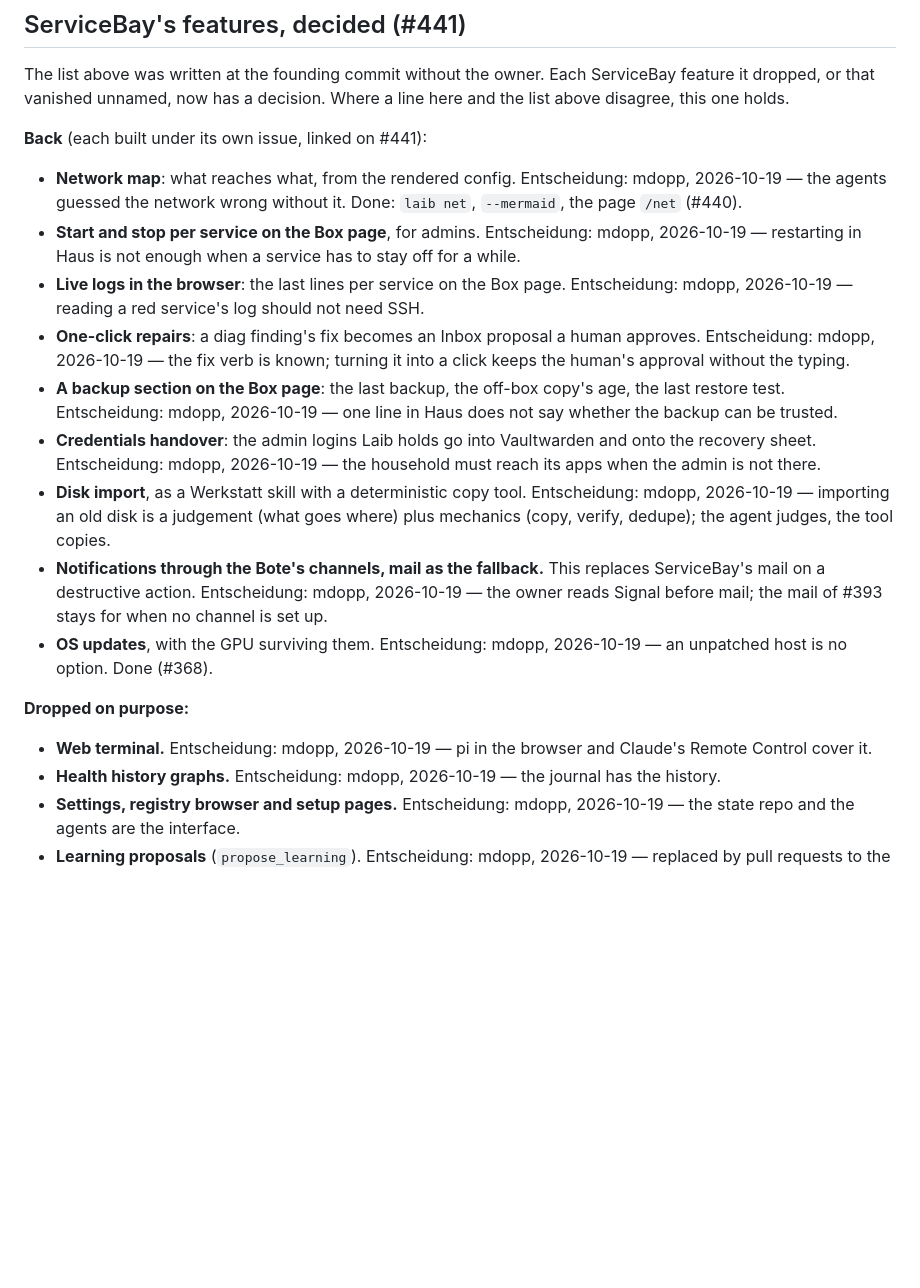
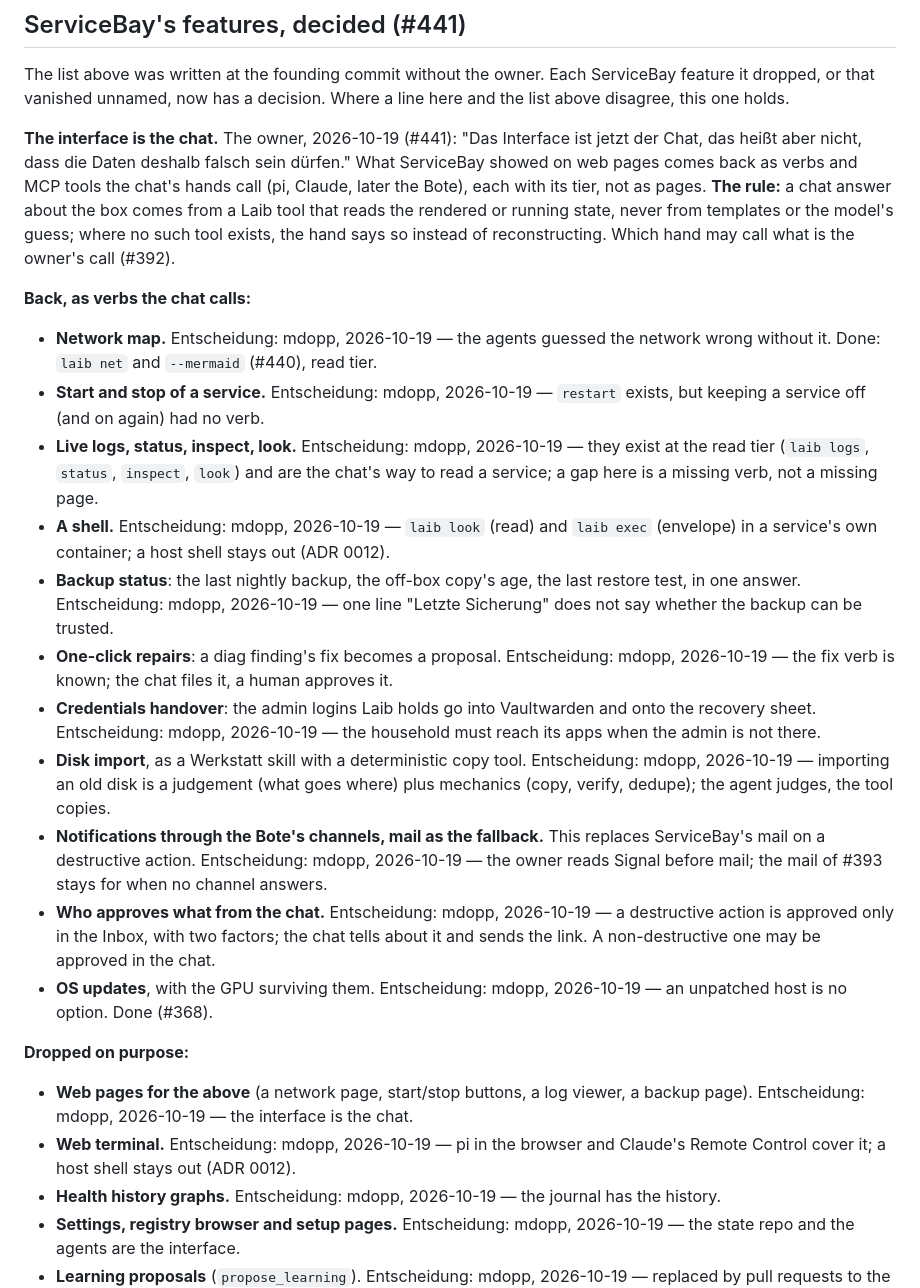
Before and after one commit to mdopp/laib, a Markdown page: docs/DESIGN.md, the part around the change. Rendered like a GitHub page; blank space fills up the shorter version.

Commit message:
docs(design): the interface is the chat; the features come back as verbs, not pages
The owner's comment on #441 rules: what ServiceBay showed on web pages comes
back as verbs the chat's hands call, answering from the rendered or running
state. Destructive actions are approved only in the Inbox with two factors.

Refs #441

Co-Authored-By: Claude Opus 5.5 (1M context) <noreply@anthropic.com>
Claude-Session: https://claude.ai/code/session_01BwyLzfvpkSQqAYSVijHBeR

```diff
--- a/docs/DESIGN.md
+++ b/docs/DESIGN.md
@@ -86,21 +86,33 @@ The list above was written at the founding commit without the owner. Each
 ServiceBay feature it dropped, or that vanished unnamed, now has a decision.
 Where a line here and the list above disagree, this one holds.
 
-**Back** (each built under its own issue, linked on #441):
+**The interface is the chat.** The owner, 2026-10-19 (#441): "Das Interface
+ist jetzt der Chat, das heißt aber nicht, dass die Daten deshalb falsch sein
+dürfen." What ServiceBay showed on web pages comes back as verbs and MCP
+tools the chat's hands call (pi, Claude, later the Bote), each with its tier,
+not as pages. **The rule:** a chat answer about the box comes from a Laib
+tool that reads the rendered or running state, never from templates or the
+model's guess; where no such tool exists, the hand says so instead of
+reconstructing. Which hand may call what is the owner's call (#392).
 
-- **Network map**: what reaches what, from the rendered config. Entscheidung: mdopp, 2026-10-19 — the agents guessed the network wrong without it. Done: `laib net`, `--mermaid`, the page `/net` (#440).
-- **Start and stop per service on the Box page**, for admins. Entscheidung: mdopp, 2026-10-19 — restarting in Haus is not enough when a service has to stay off for a while.
-- **Live logs in the browser**: the last lines per service on the Box page. Entscheidung: mdopp, 2026-10-19 — reading a red service's log should not need SSH.
-- **One-click repairs**: a diag finding's fix becomes an Inbox proposal a human approves. Entscheidung: mdopp, 2026-10-19 — the fix verb is known; turning it into a click keeps the human's approval without the typing.
-- **A backup section on the Box page**: the last backup, the off-box copy's age, the last restore test. Entscheidung: mdopp, 2026-10-19 — one line in Haus does not say whether the backup can be trusted.
+**Back, as verbs the chat calls:**
+
+- **Network map.** Entscheidung: mdopp, 2026-10-19 — the agents guessed the network wrong without it. Done: `laib net` and `--mermaid` (#440), read tier.
+- **Start and stop of a service.** Entscheidung: mdopp, 2026-10-19 — `restart` exists, but keeping a service off (and on again) had no verb.
+- **Live logs, status, inspect, look.** Entscheidung: mdopp, 2026-10-19 — they exist at the read tier (`laib logs`, `status`, `inspect`, `look`) and are the chat's way to read a service; a gap here is a missing verb, not a missing page.
+- **A shell.** Entscheidung: mdopp, 2026-10-19 — `laib look` (read) and `laib exec` (envelope) in a service's own container; a host shell stays out (ADR 0012).
+- **Backup status**: the last nightly backup, the off-box copy's age, the last restore test, in one answer. Entscheidung: mdopp, 2026-10-19 — one line "Letzte Sicherung" does not say whether the backup can be trusted.
+- **One-click repairs**: a diag finding's fix becomes a proposal. Entscheidung: mdopp, 2026-10-19 — the fix verb is known; the chat files it, a human approves it.
 - **Credentials handover**: the admin logins Laib holds go into Vaultwarden and onto the recovery sheet. Entscheidung: mdopp, 2026-10-19 — the household must reach its apps when the admin is not there.
 - **Disk import**, as a Werkstatt skill with a deterministic copy tool. Entscheidung: mdopp, 2026-10-19 — importing an old disk is a judgement (what goes where) plus mechanics (copy, verify, dedupe); the agent judges, the tool copies.
-- **Notifications through the Bote's channels, mail as the fallback.** This replaces ServiceBay's mail on a destructive action. Entscheidung: mdopp, 2026-10-19 — the owner reads Signal before mail; the mail of #393 stays for when no channel is set up.
+- **Notifications through the Bote's channels, mail as the fallback.** This replaces ServiceBay's mail on a destructive action. Entscheidung: mdopp, 2026-10-19 — the owner reads Signal before mail; the mail of #393 stays for when no channel answers.
+- **Who approves what from the chat.** Entscheidung: mdopp, 2026-10-19 — a destructive action is approved only in the Inbox, with two factors; the chat tells about it and sends the link. A non-destructive one may be approved in the chat.
 - **OS updates**, with the GPU surviving them. Entscheidung: mdopp, 2026-10-19 — an unpatched host is no option. Done (#368).
 
 **Dropped on purpose:**
 
-- **Web terminal.** Entscheidung: mdopp, 2026-10-19 — pi in the browser and Claude's Remote Control cover it.
+- **Web pages for the above** (a network page, start/stop buttons, a log viewer, a backup page). Entscheidung: mdopp, 2026-10-19 — the interface is the chat.
+- **Web terminal.** Entscheidung: mdopp, 2026-10-19 — pi in the browser and Claude's Remote Control cover it; a host shell stays out (ADR 0012).
 - **Health history graphs.** Entscheidung: mdopp, 2026-10-19 — the journal has the history.
 - **Settings, registry browser and setup pages.** Entscheidung: mdopp, 2026-10-19 — the state repo and the agents are the interface.
 - **Learning proposals** (`propose_learning`). Entscheidung: mdopp, 2026-10-19 — replaced by pull requests to the Werkstatt guide's skills (#394).
```
